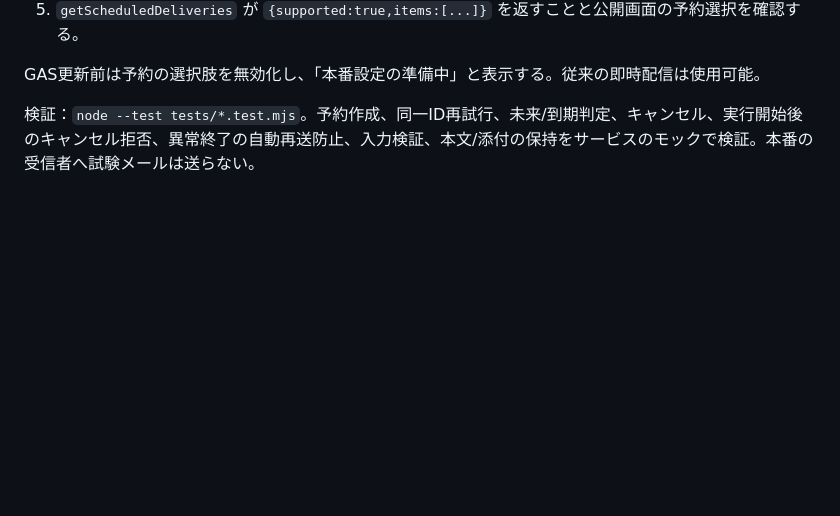
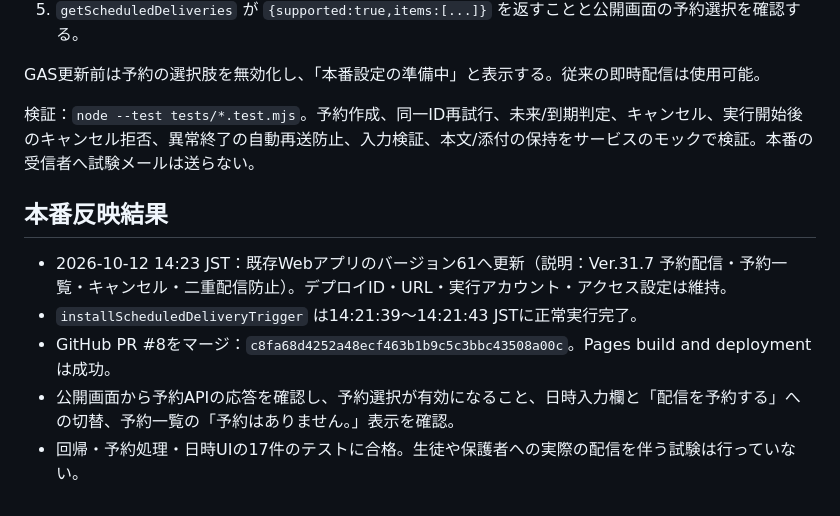
Before and after one commit to stepkobetsu-hub/step-message-center, a Markdown page: docs/scheduled-delivery.md, the part around the change. Rendered like a GitHub page; blank space fills up the shorter version.

Commit message:
Record scheduled delivery production deployment and verification

```diff
--- a/docs/scheduled-delivery.md
+++ b/docs/scheduled-delivery.md
@@ -26,3 +26,11 @@
 GAS更新前は予約の選択肢を無効化し、「本番設定の準備中」と表示する。従来の即時配信は使用可能。
 
 検証：`node --test tests/*.test.mjs`。予約作成、同一ID再試行、未来/到期判定、キャンセル、実行開始後のキャンセル拒否、異常終了の自動再送防止、入力検証、本文/添付の保持をサービスのモックで検証。本番の受信者へ試験メールは送らない。
+
+## 本番反映結果
+
+- 2026-10-12 14:23 JST：既存Webアプリのバージョン61へ更新（説明：Ver.31.7 予約配信・予約一覧・キャンセル・二重配信防止）。デプロイID・URL・実行アカウント・アクセス設定は維持。
+- `installScheduledDeliveryTrigger` は14:21:39～14:21:43 JSTに正常実行完了。
+- GitHub PR #8をマージ：`c8fa68d4252a48ecf463b1b9c5c3bbc43508a00c`。Pages build and deploymentは成功。
+- 公開画面から予約APIの応答を確認し、予約選択が有効になること、日時入力欄と「配信を予約する」への切替、予約一覧の「予約はありません。」表示を確認。
+- 回帰・予約処理・日時UIの17件のテストに合格。生徒や保護者への実際の配信を伴う試験は行っていない。
```
